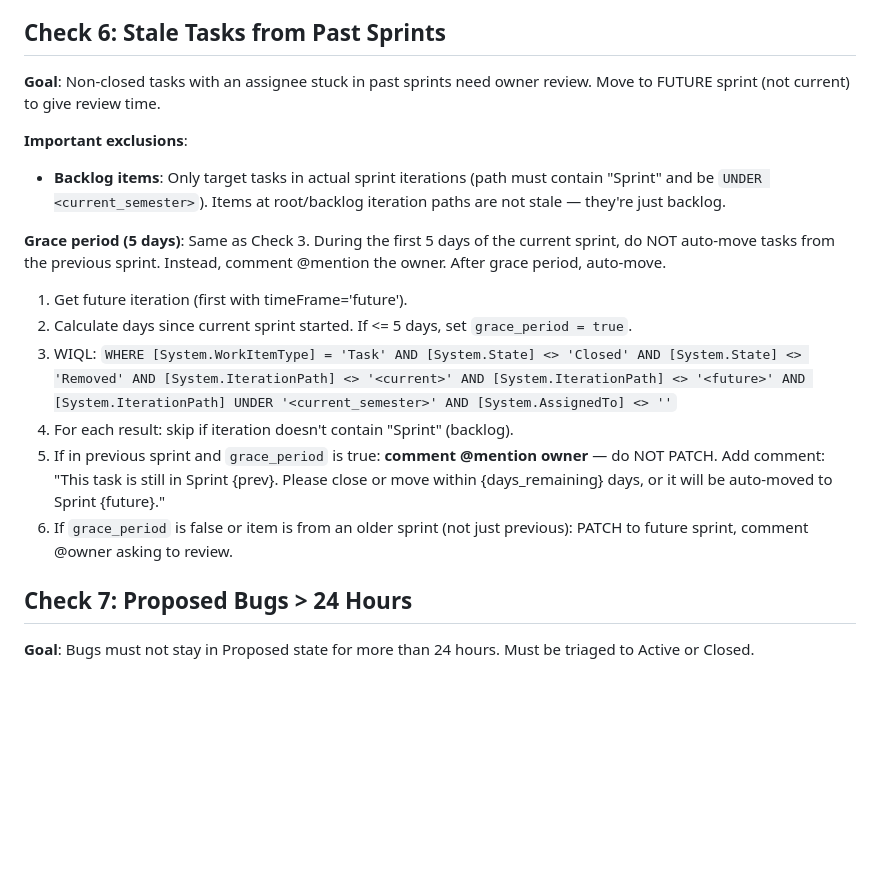
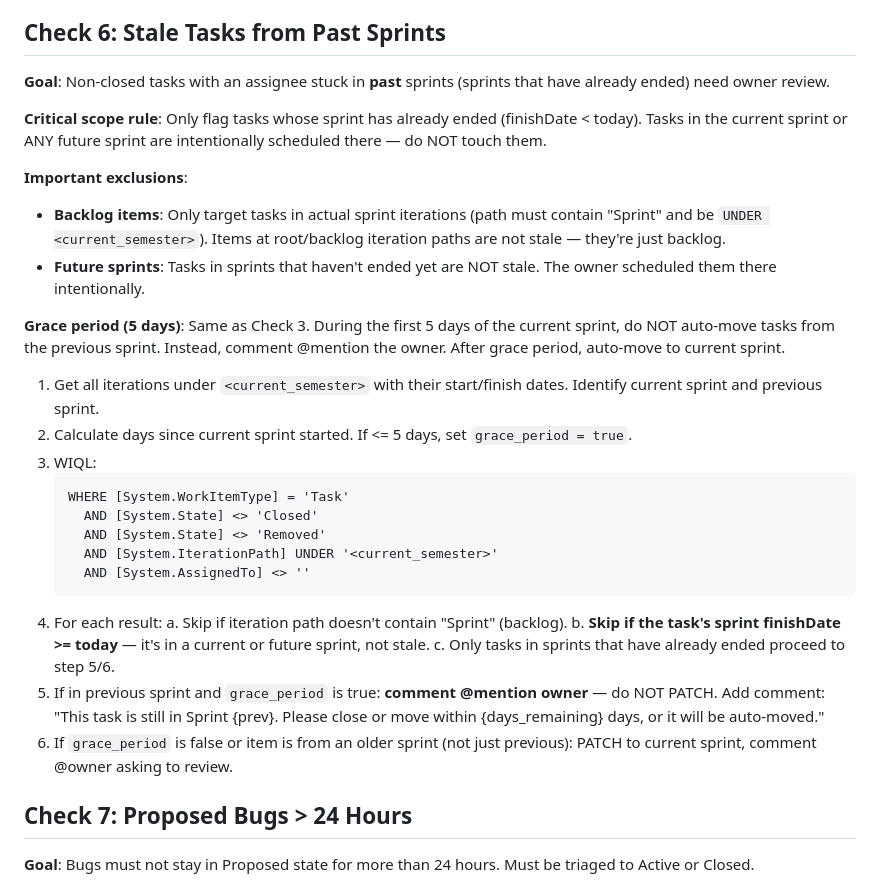
Before and after one commit to jqxcode/virtual-office, a Markdown page: config/shiproom-hygiene-rules.md, the part around the change. Drawn GitHub-style; blank space fills up the shorter version.

Commit message:
fix: Check 6 must only flag past sprints, never touch future sprints
Bug: Check 6 WIQL excluded only <current> and <future> (next sprint),
but tasks in Sprint 208/209 (further out) were treated as "stale" and
auto-moved. Brent's 7 external-recording tasks were intentionally
scheduled in future sprints but got moved to Sprint 209.

Fix: Check 6 now fetches all iteration dates and skips any task whose
sprint finishDate >= today. Only tasks in sprints that have already
ended are flagged. Also changed auto-move target from future sprint
to current sprint (same as Check 3).

Co-Authored-By: Claude Opus 4.6 (1M context) <noreply@anthropic.com>

````diff
--- a/config/shiproom-hygiene-rules.md
+++ b/config/shiproom-hygiene-rules.md
@@ -92,19 +92,32 @@
 
 ## Check 6: Stale Tasks from Past Sprints
 
-**Goal**: Non-closed tasks with an assignee stuck in past sprints need owner review. Move to FUTURE sprint (not current) to give review time.
+**Goal**: Non-closed tasks with an assignee stuck in **past** sprints (sprints that have already ended) need owner review.
+
+**Critical scope rule**: Only flag tasks whose sprint has already ended (finishDate < today). Tasks in the current sprint or ANY future sprint are intentionally scheduled there — do NOT touch them.
 
 **Important exclusions**:
 - **Backlog items**: Only target tasks in actual sprint iterations (path must contain "Sprint" and be `UNDER <current_semester>`). Items at root/backlog iteration paths are not stale — they're just backlog.
+- **Future sprints**: Tasks in sprints that haven't ended yet are NOT stale. The owner scheduled them there intentionally.
 
-**Grace period (5 days)**: Same as Check 3. During the first 5 days of the current sprint, do NOT auto-move tasks from the previous sprint. Instead, comment @mention the owner. After grace period, auto-move.
+**Grace period (5 days)**: Same as Check 3. During the first 5 days of the current sprint, do NOT auto-move tasks from the previous sprint. Instead, comment @mention the owner. After grace period, auto-move to current sprint.
 
-1. Get future iteration (first with timeFrame='future').
+1. Get all iterations under `<current_semester>` with their start/finish dates. Identify current sprint and previous sprint.
 2. Calculate days since current sprint started. If <= 5 days, set `grace_period = true`.
-3. WIQL: `WHERE [System.WorkItemType] = 'Task' AND [System.State] <> 'Closed' AND [System.State] <> 'Removed' AND [System.IterationPath] <> '<current>' AND [System.IterationPath] <> '<future>' AND [System.IterationPath] UNDER '<current_semester>' AND [System.AssignedTo] <> ''`
-4. For each result: skip if iteration doesn't contain "Sprint" (backlog).
-5. If in previous sprint and `grace_period` is true: **comment @mention owner** — do NOT PATCH. Add comment: "This task is still in Sprint {prev}. Please close or move within {days_remaining} days, or it will be auto-moved to Sprint {future}."
-6. If `grace_period` is false or item is from an older sprint (not just previous): PATCH to future sprint, comment @owner asking to review.
+3. WIQL:
+   ```
+   WHERE [System.WorkItemType] = 'Task'
+     AND [System.State] <> 'Closed'
+     AND [System.State] <> 'Removed'
+     AND [System.IterationPath] UNDER '<current_semester>'
+     AND [System.AssignedTo] <> ''
+   ```
+4. For each result:
+   a. Skip if iteration path doesn't contain "Sprint" (backlog).
+   b. **Skip if the task's sprint finishDate >= today** — it's in a current or future sprint, not stale.
+   c. Only tasks in sprints that have already ended proceed to step 5/6.
+5. If in previous sprint and `grace_period` is true: **comment @mention owner** — do NOT PATCH. Add comment: "This task is still in Sprint {prev}. Please close or move within {days_remaining} days, or it will be auto-moved."
+6. If `grace_period` is false or item is from an older sprint (not just previous): PATCH to current sprint, comment @owner asking to review.
 
 ## Check 7: Proposed Bugs > 24 Hours
 
````
